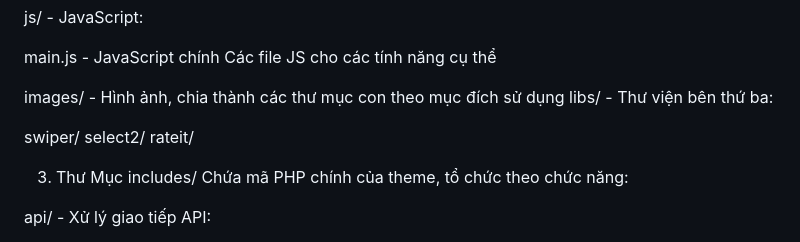
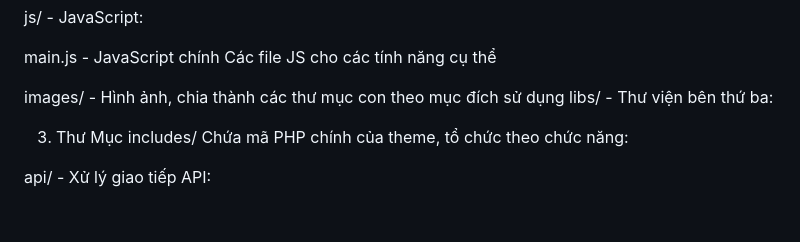
Before and after one commit to KhoaTeHD/vinapet, a Markdown page: PROJECT_STRUCTURE.md, the part around the change. GitHub-like rendering; blank space fills up the shorter version.

Commit message:
edit cấu trúc

```diff
--- a/PROJECT_STRUCTURE.md
+++ b/PROJECT_STRUCTURE.md
@@ -30,10 +30,6 @@ Các file JS cho các tính năng cụ thể
 
 images/ - Hình ảnh, chia thành các thư mục con theo mục đích sử dụng
 libs/ - Thư viện bên thứ ba:
-
-swiper/
-select2/
-rateit/
 
 
 
```
